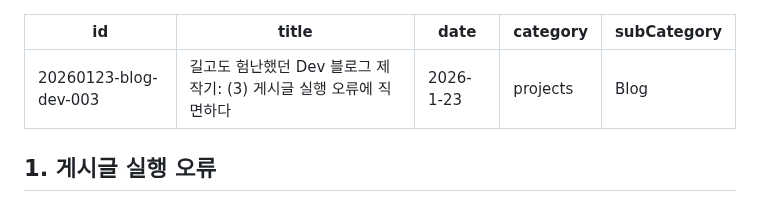
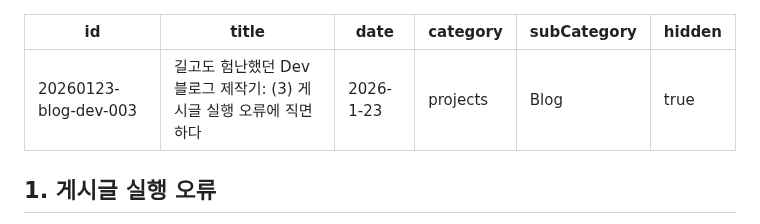
Before and after one commit to prgmd/prgmd_blog, a Markdown page: files/20260123-blog-dev-003.md, the part around the change. GitHub-like rendering.

```diff
--- a/files/20260123-blog-dev-003.md
+++ b/files/20260123-blog-dev-003.md
@@ -4,6 +4,7 @@ title: "길고도 험난했던 Dev 블로그 제작기: (3) 게시글 실행 오
 date: "2026-1-23"
 category: "projects"
 subCategory: "Blog"
+hidden: true
 ---
 
 ## 1. 게시글 실행 오류
```
Also changed, not shown: files/20251207-blog-dev-001.md (+1 -0 lines), files/20260114-blog-dev-002.md (+1 -0 lines).
